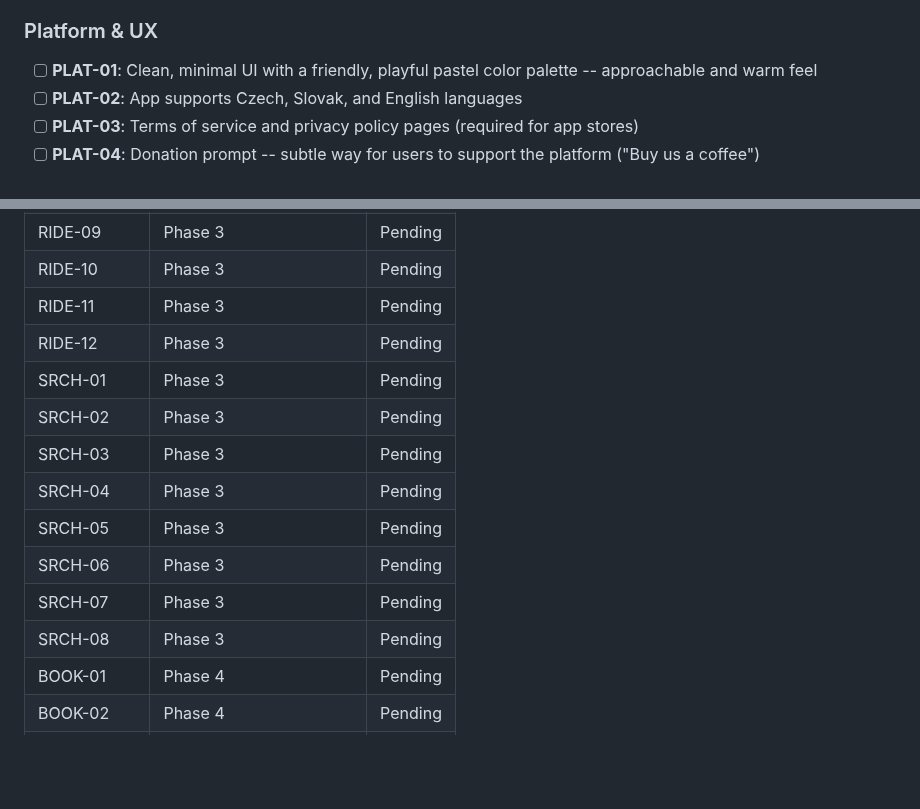
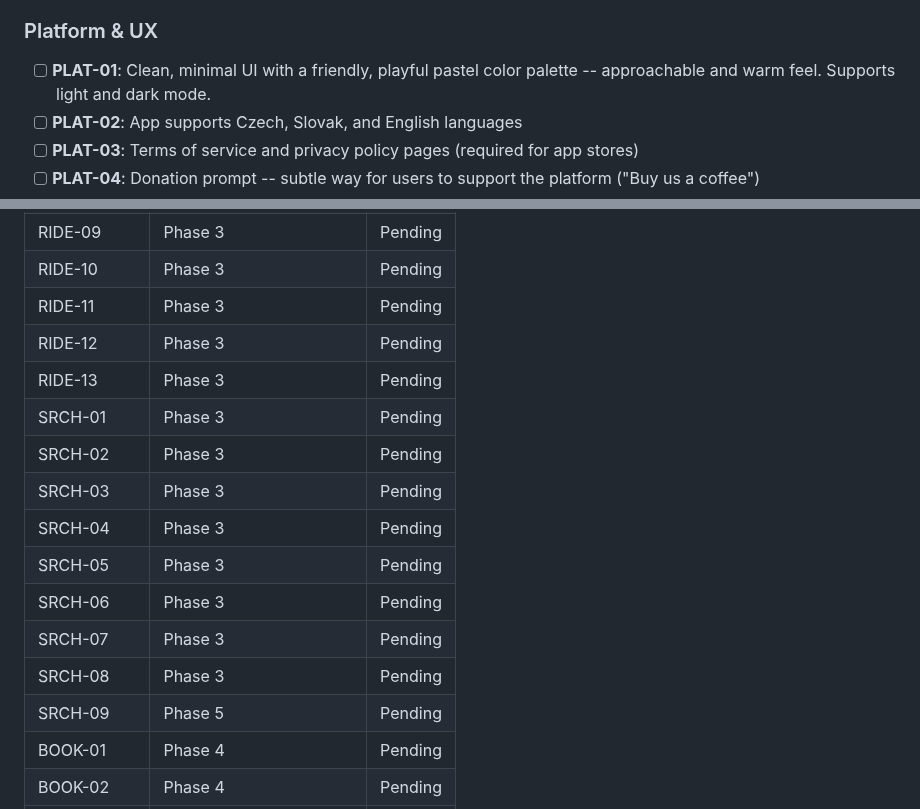
Before and after one commit to festapp-platform/festapp-rideshare, a Markdown page: .planning/REQUIREMENTS.md, 2 parts joined by grey strips. Drawn GitHub-style; blank space fills up the shorter version.

```diff
--- a/.planning/REQUIREMENTS.md
+++ b/.planning/REQUIREMENTS.md
@@ -184,7 +186,7 @@ Requirements for initial release. Each maps to roadmap phases.
 
 ### Platform & UX
 
-- [ ] **PLAT-01**: Clean, minimal UI with a friendly, playful pastel color palette -- approachable and warm feel
+- [ ] **PLAT-01**: Clean, minimal UI with a friendly, playful pastel color palette -- approachable and warm feel. Supports light and dark mode.
 - [ ] **PLAT-02**: App supports Czech, Slovak, and English languages
 - [ ] **PLAT-03**: Terms of service and privacy policy pages (required for app stores)
 - [ ] **PLAT-04**: Donation prompt -- subtle way for users to support the platform ("Buy us a coffee")
@@ -274,6 +274,7 @@ Which phases cover which requirements. Updated during roadmap creation.
 | RIDE-10 | Phase 3 | Pending |
 | RIDE-11 | Phase 3 | Pending |
 | RIDE-12 | Phase 3 | Pending |
+| RIDE-13 | Phase 3 | Pending |
 | SRCH-01 | Phase 3 | Pending |
 | SRCH-02 | Phase 3 | Pending |
 | SRCH-03 | Phase 3 | Pending |
@@ -282,6 +283,7 @@ Which phases cover which requirements. Updated during roadmap creation.
 | SRCH-06 | Phase 3 | Pending |
 | SRCH-07 | Phase 3 | Pending |
 | SRCH-08 | Phase 3 | Pending |
+| SRCH-09 | Phase 5 | Pending |
 | BOOK-01 | Phase 4 | Pending |
 | BOOK-02 | Phase 4 | Pending |
 | BOOK-03 | Phase 4 | Pending |
```
Also changed, not shown: other parts of .planning/REQUIREMENTS.md (+7 -7 lines), .planning/ROADMAP.md (+6 -4 lines).
